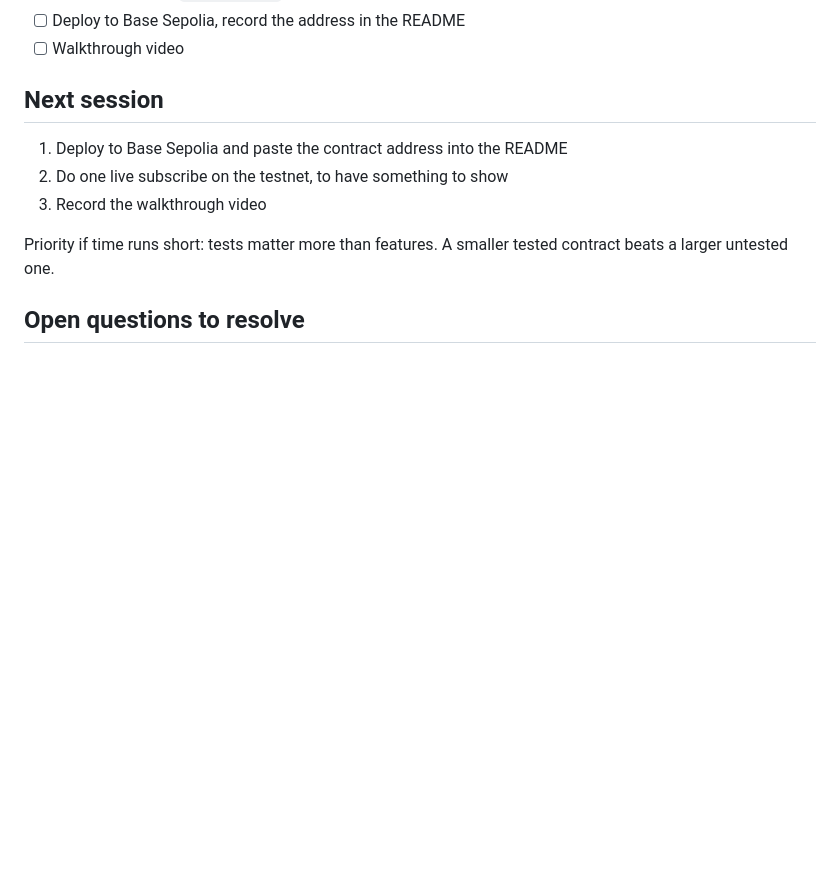
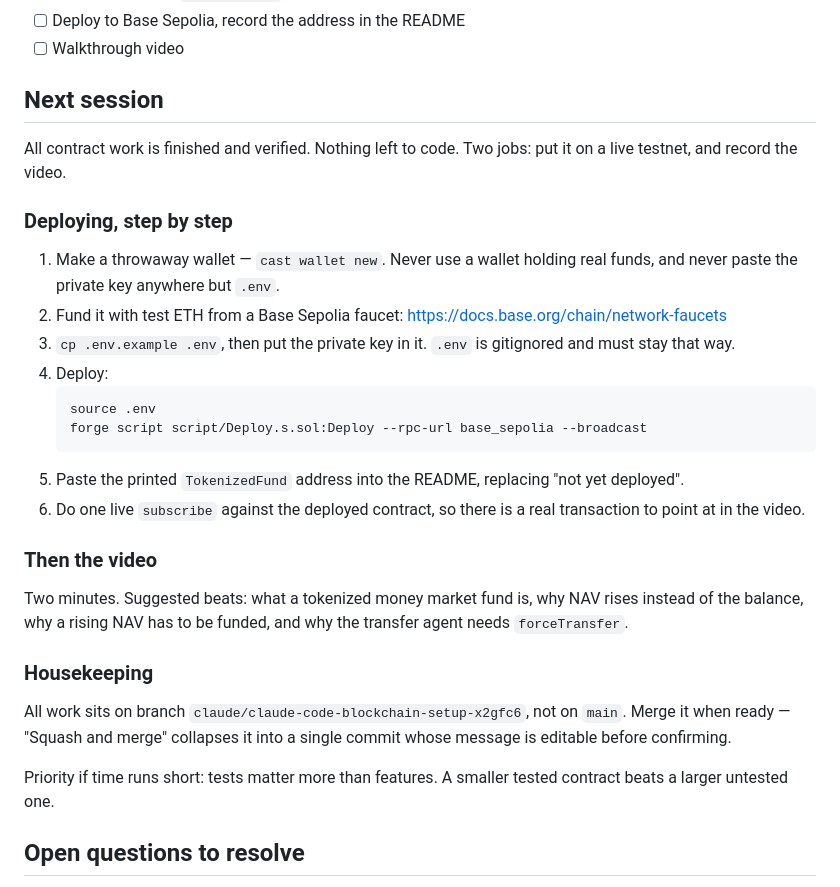
Before and after one commit to cleairx/Project-Blockchain, a Markdown page: NOTES.md, the part around the change. Drawn GitHub-style; blank space fills up the shorter version.

Commit message:
Write tomorrow's handoff into NOTES.md
Spell out the deployment steps, the video outline, and the fact that the
work still sits on a branch rather than main, so the next session can start
without reconstructing any of it.

Co-Authored-By: Claude Opus 5 <noreply@anthropic.com>
Claude-Session: https://claude.ai/code/session_01JDyEg9h56YwoKwuC6ivSgs

````diff
--- a/NOTES.md
+++ b/NOTES.md
@@ -60,9 +60,38 @@ implementing the whole standard. Documented as a deliberate scope choice.
 
 ## Next session
 
-1. Deploy to Base Sepolia and paste the contract address into the README
-2. Do one live subscribe on the testnet, to have something to show
-3. Record the walkthrough video
+All contract work is finished and verified. Nothing left to code. Two jobs:
+put it on a live testnet, and record the video.
+
+### Deploying, step by step
+
+1. Make a throwaway wallet — `cast wallet new`. Never use a wallet holding
+   real funds, and never paste the private key anywhere but `.env`.
+2. Fund it with test ETH from a Base Sepolia faucet:
+   https://docs.base.org/chain/network-faucets
+3. `cp .env.example .env`, then put the private key in it. `.env` is
+   gitignored and must stay that way.
+4. Deploy:
+   ```
+   source .env
+   forge script script/Deploy.s.sol:Deploy --rpc-url base_sepolia --broadcast
+   ```
+5. Paste the printed `TokenizedFund` address into the README, replacing
+   "not yet deployed".
+6. Do one live `subscribe` against the deployed contract, so there is a real
+   transaction to point at in the video.
+
+### Then the video
+
+Two minutes. Suggested beats: what a tokenized money market fund is, why NAV
+rises instead of the balance, why a rising NAV has to be funded, and why the
+transfer agent needs `forceTransfer`.
+
+### Housekeeping
+
+All work sits on branch `claude/claude-code-blockchain-setup-x2gfc6`, not on
+`main`. Merge it when ready — "Squash and merge" collapses it into a single
+commit whose message is editable before confirming.
 
 Priority if time runs short: tests matter more than features. A smaller
 tested contract beats a larger untested one.
````
